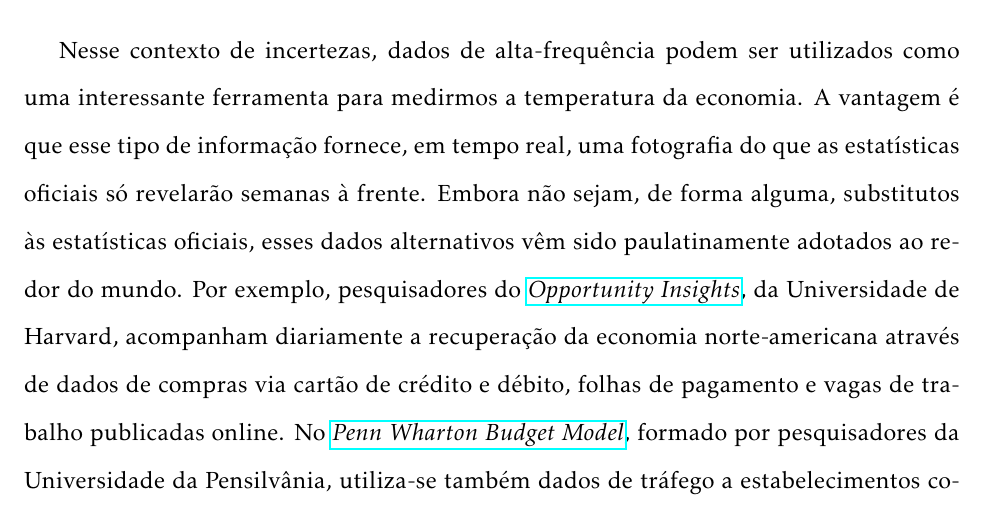
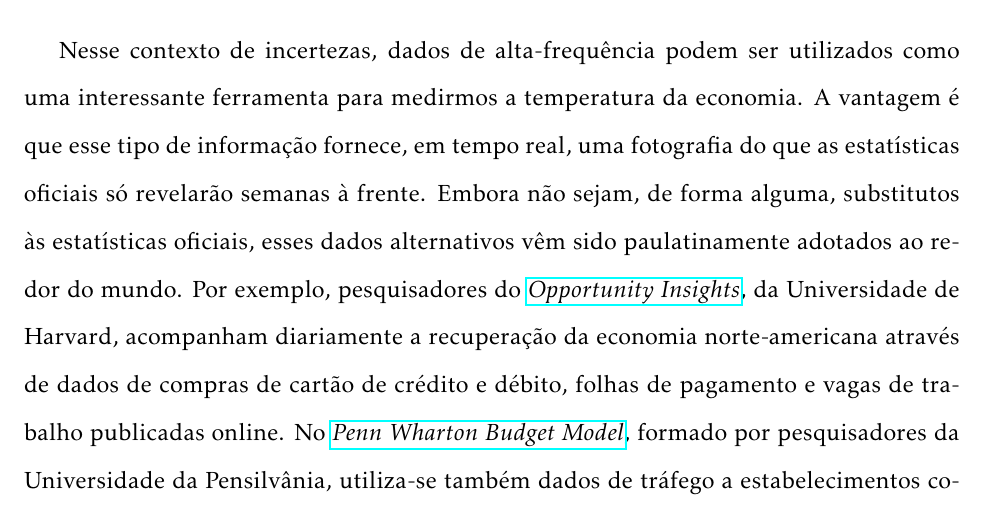
Before and after one commit to gabrielrichter/electricity_rt, a LaTeX document (article/article.tex): part of page 1 of 11, cut so that both start at the same text. Compiled offline with pdfLaTeX.

Commit message:
Add files via upload

```diff
--- a/article/article.tex
+++ b/article/article.tex
@@ -29,7 +29,7 @@
 
 Já não há dúvidas de que a pandemia do Coronavírus 2019 (COVID-19) produziu efeitos perversos sobre a atividade econômica brasileira. Dados recentes divulgados pelo Instituto Brasileiro de Geografia e Estatística (IBGE) sugerem que o Produto Interno Bruto (PIB) do Brasil desabou 11,4\% no 2º trimestre de 2020, relativamente ao mesmo trimestre de 2019. Com a gradual flexibilização das regras de isolamento social vigentes nos últimos meses, a expectativa é de que o pior já tenha ficado para trás, em que pese a tristeza deixada pelas mais de cem mil vidas humanas perdidas -- e assumindo-se que não haja um aumento expressivo do número de casos que torne necessária a implementação de novos lockdowns. No entanto, o ritmo de recuperação da atividade econômica ainda é objeto de discussão entre os economistas. Terá ela um formato de “Z”, “V”, “U”, “Nike”, “W”, ou “L”? A resposta para essa pergunta é importante, pois serve de norte para que o governo avalie e calibre políticas públicas de estímulo à economia, bem como para o Banco Central, na condução de sua política monetária.
 
-Nesse contexto de incertezas, dados de alta-frequência podem ser utilizados como uma interessante ferramenta para medirmos a temperatura da economia. A vantagem é que esse tipo de informação fornece, em tempo real, uma fotografia do que as estatísticas oficiais só revelarão semanas à frente. Embora não sejam, de forma alguma, substitutos às estatísticas oficiais, esses dados alternativos vêm sido paulatinamente adotados ao redor do mundo. Por exemplo, pesquisadores do \href{https://opportunityinsights.org/}{\textit{Opportunity Insights}}, da Universidade de Harvard, acompanham diariamente a recuperação da economia norte-americana através de dados de compras via cartão de crédito e débito, folhas de pagamento e vagas de trabalho publicadas online. No \href{https://budgetmodel.wharton.upenn.edu/}{\textit{Penn Wharton Budget Model}}, formado por pesquisadores da Universidade da Pensilvânia, utiliza-se também dados de tráfego a estabelecimentos comerciais e de concentração de poluentes ligados à atividade industrial para se construir um ``rastreador'' do PIB americano, atualizado diariamente. \vspace{5pt}
+Nesse contexto de incertezas, dados de alta-frequência podem ser utilizados como uma interessante ferramenta para medirmos a temperatura da economia. A vantagem é que esse tipo de informação fornece, em tempo real, uma fotografia do que as estatísticas oficiais só revelarão semanas à frente. Embora não sejam, de forma alguma, substitutos às estatísticas oficiais, esses dados alternativos vêm sido paulatinamente adotados ao redor do mundo. Por exemplo, pesquisadores do \href{https://opportunityinsights.org/}{\textit{Opportunity Insights}}, da Universidade de Harvard, acompanham diariamente a recuperação da economia norte-americana através de dados de compras de cartão de crédito e débito, folhas de pagamento e vagas de trabalho publicadas online. No \href{https://budgetmodel.wharton.upenn.edu/}{\textit{Penn Wharton Budget Model}}, formado por pesquisadores da Universidade da Pensilvânia, utiliza-se também dados de tráfego a estabelecimentos comerciais e de concentração de poluentes ligados à atividade industrial para se construir um ``rastreador'' do PIB americano, atualizado diariamente. \vspace{5pt}
 
 \begin{figure}[!bp]
 	\centering
```
Also changed, not shown: article/article.pdf.
